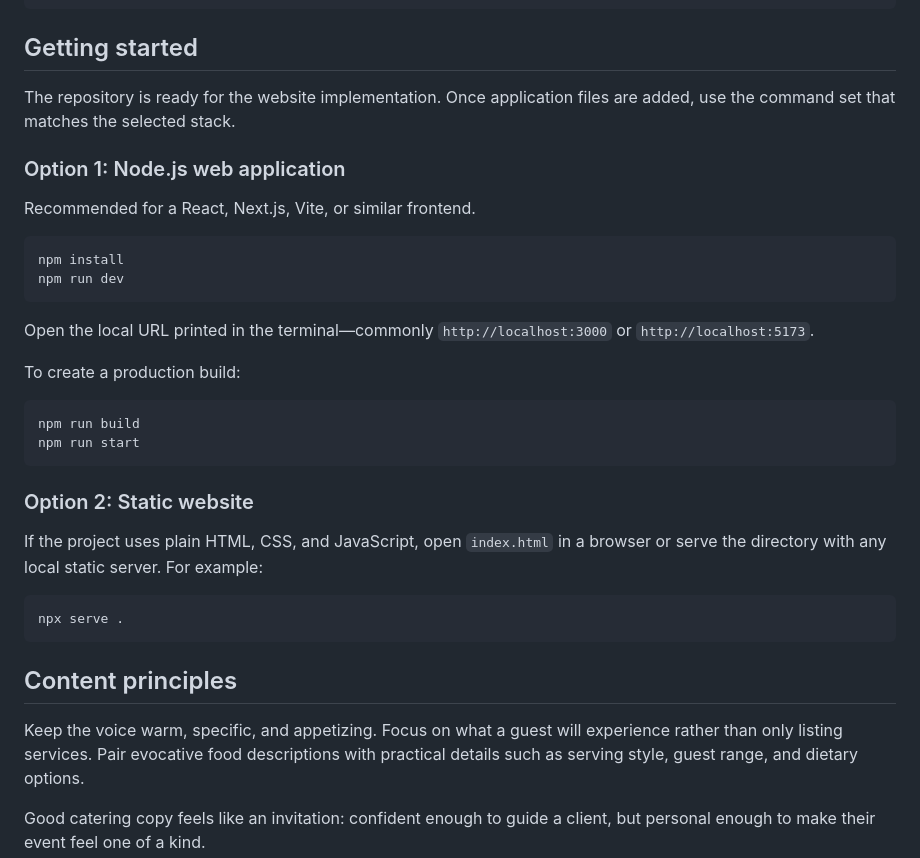
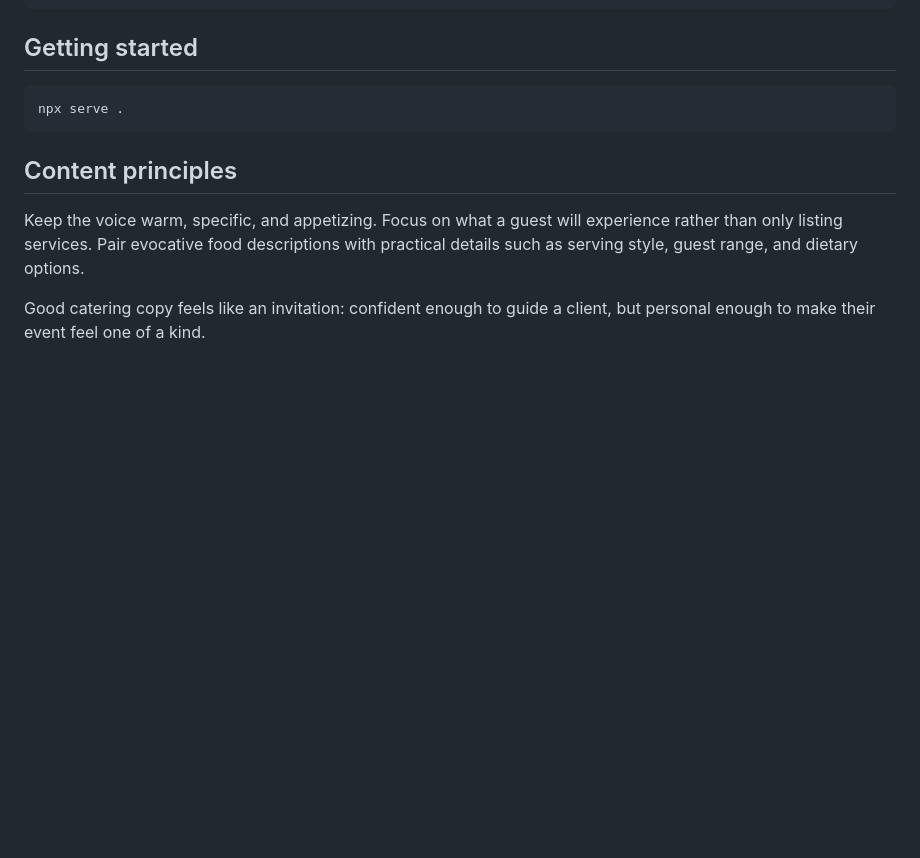
Before and after one commit to Quirmolue/smitten, a Markdown page: README.md, the part around the change. Drawn GitHub-style; blank space fills up the shorter version.

````diff
--- a/README.md
+++ b/README.md
@@ -52,30 +52,6 @@ Contact / Inquiry   Event details form and next steps
 
 ## Getting started
 
-The repository is ready for the website implementation. Once application files are added, use the command set that matches the selected stack.
-
-### Option 1: Node.js web application
-
-Recommended for a React, Next.js, Vite, or similar frontend.
-
-```bash
-npm install
-npm run dev
-```
-
-Open the local URL printed in the terminal—commonly `http://localhost:3000` or `http://localhost:5173`.
-
-To create a production build:
-
-```bash
-npm run build
-npm run start
-```
-
-### Option 2: Static website
-
-If the project uses plain HTML, CSS, and JavaScript, open `index.html` in a browser or serve the directory with any local static server. For example:
-
 ```bash
 npx serve .
 ```
````
